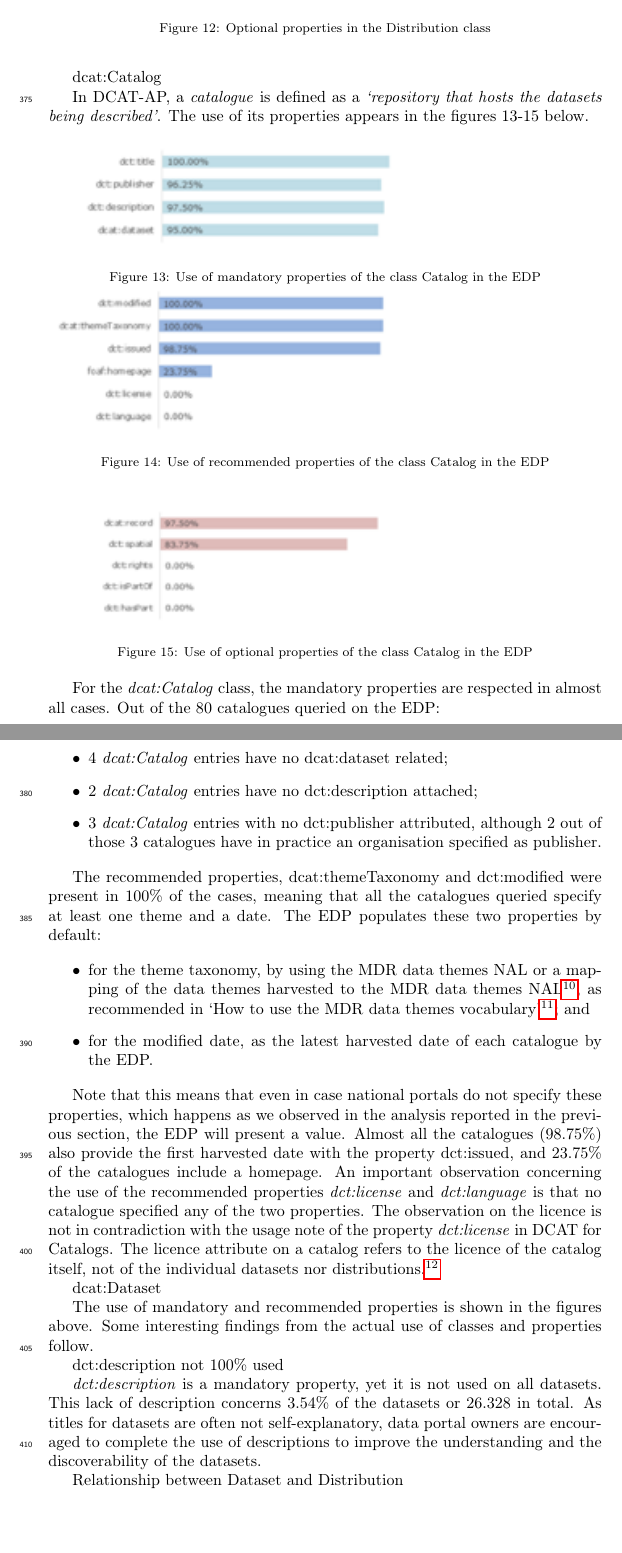
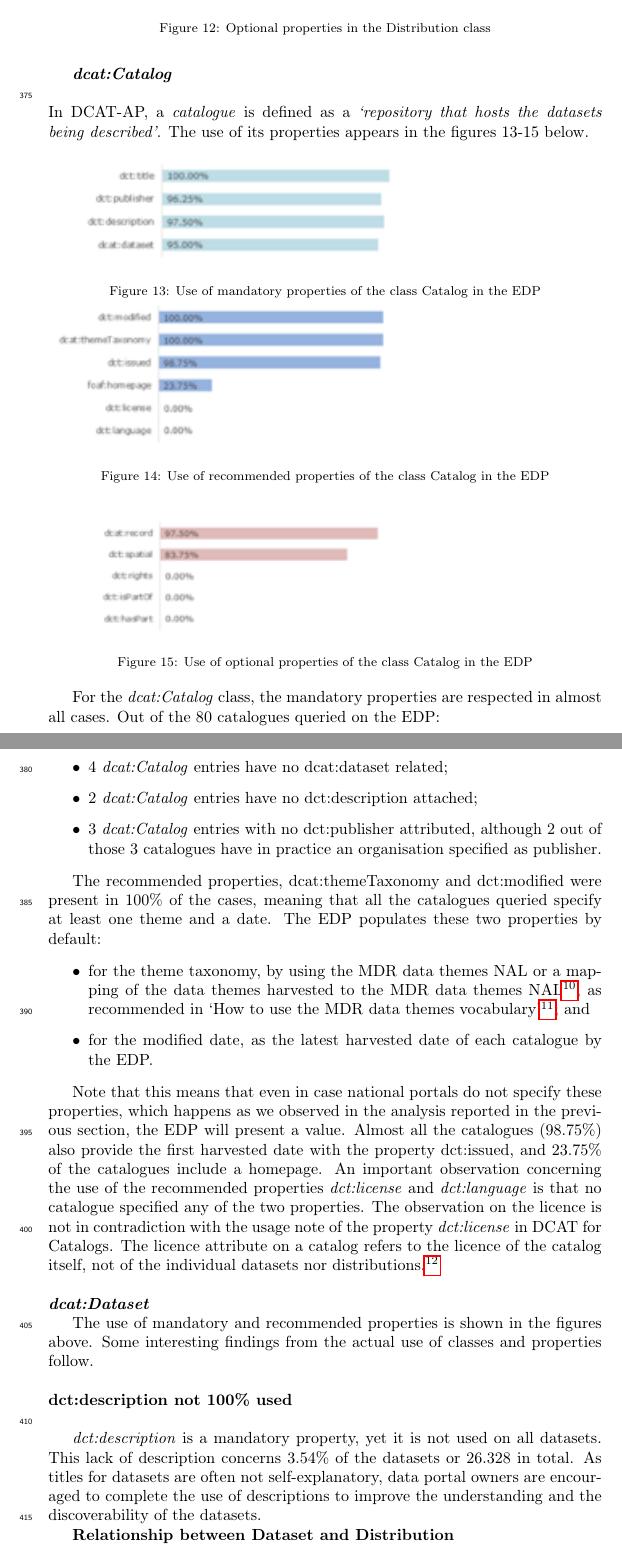
Before and after one commit to lcomet/overleaf-paper-git, a LaTeX paper (elsarticle-template.tex): two parts of pages 14 and 15 of 34, joined at a grey line, cut so that both start at the same text, the shorter picture padded with empty space. Compiled offline with pdfLaTeX.

Commit message:
Update on Overleaf.

```diff
--- a/elsarticle-template.tex
+++ b/elsarticle-template.tex
@@ -311,8 +311,9 @@ For the class \textit{Distribution}, \textit{spdx:checksum}, \textit{adms:status
 \subsection{Analysis of the use of classes and properties}
 The collection of data was performed on 10/10/2017 following the methodology described in chapter 2. The results of the queries show that the EDP publishes information about 80 catalogues. These catalogues contain all together 743.746 datasets and 982.771 distributions. Each of the following sub-sections gives an overview of the use of the measured occurrence of properties for the DCAT-AP classes: \textit{dcat:Catalog, dcat:Dataset, dcat:Distribution} and \textit{dcat:CatalogRecord}.
 
-dcat:Catalog
-
+\textbf{\textit{dcat:Catalog}}
+\\
+\\
 In DCAT-AP, a \textit{catalogue} is defined as a \textit{‘repository that hosts the datasets being described’}. The use of its properties appears in the figures 13-15 below.
 
 \begin{figure}[!h]
@@ -345,8 +346,9 @@ The recommended properties, dcat:themeTaxonomy and dct:modified were present in
 Note that this means that even in case national portals do not specify these properties, which happens as we observed in the analysis reported in the previous section, the EDP will present a value.
 Almost all the catalogues (98.75\%) also provide the first harvested date with the property dct:issued, and 23.75\% of the catalogues include a homepage.
 An important observation concerning the use of the recommended properties \textit{dct:license} and \textit{dct:language} is that no catalogue specified any of the two properties. The observation on the licence is not in contradiction with the usage note of the property \textit{dct:license} in DCAT for Catalogs. The licence attribute on a catalog refers to the licence of the catalog itself, not of the individual datasets nor distributions.\footnote{\href{      https://www.w3.org/TR/vocab-dcat/\#class-catalog}{https://www.w3.org/TR/vocab-dcat/\#class-catalog}}
-
-dcat:Dataset
+\\
+\\
+\textbf{\textit{dcat:Dataset}}
 \begin{figure}[!h]
 \includegraphics{replace19.png}
 \caption{Use of mandatory properties of the class Dataset in the EDP}
@@ -355,12 +357,15 @@ dcat:Dataset
 \end{figure}
 
 The use of mandatory and recommended properties is shown in the figures above. Some interesting findings from the actual use of classes and properties follow.
-
-dct:description not 100\% used
+\\
+\\
+\textbf{dct:description not 100\% used}
+\\
 
 \textit{dct:description} is a mandatory property, yet it is not used on all datasets. This lack of description concerns 3.54\% of the datasets or 26.328 in total. As titles for datasets are often not self-explanatory, data portal owners are encouraged to complete the use of descriptions to improve the understanding and the discoverability of the datasets.
 
-Relationship between Dataset and Distribution
+\textbf{Relationship between Dataset and Distribution}
+\\
 
 The numbers show that on the EDP, 743.000 datasets have a total of 982.771 distributions. Since a dataset can have several distributions, for example a distribution in CSV format and one in XML, it was expected that the number of distributions would be higher than the number of datasets.
 The analysis however shows that not all datasets have a distribution. Only 51.71\% of datasets have distribution(s) defined. This can be explained by the fact that there are other ways to access the data, for example via \textit{dcat:landingPage} (38.42\%) or \textit{foaf:page} (10.31\%), which is often used for geospatial datasets that are accessed through web APIs, such as mapping services.  We also verified that data publishers were not using multiple properties (distribution, landing page and/or page) for the same dataset. The only overlapping use is really minor as it only concerns 17 datasets having at the same time a \textit{dct:landingPage} and a \textit{foaf:page}.
```
